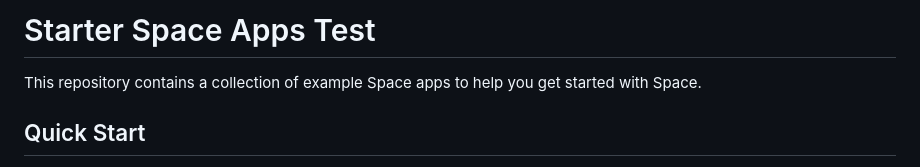
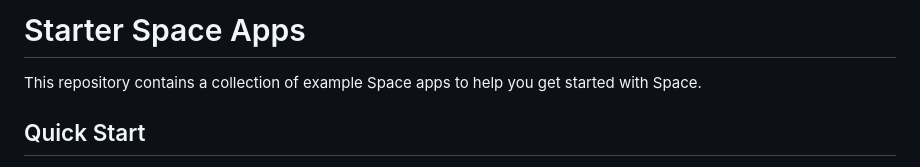
Before and after one commit to deta/starters, a Markdown page: README.md, the part around the change. GitHub-like rendering.

```diff
--- a/README.md
+++ b/README.md
@@ -1,4 +1,4 @@
-# Starter Space Apps Test
+# Starter Space Apps
 
 This repository contains a collection of example Space apps to help you get started with Space.
 
```
